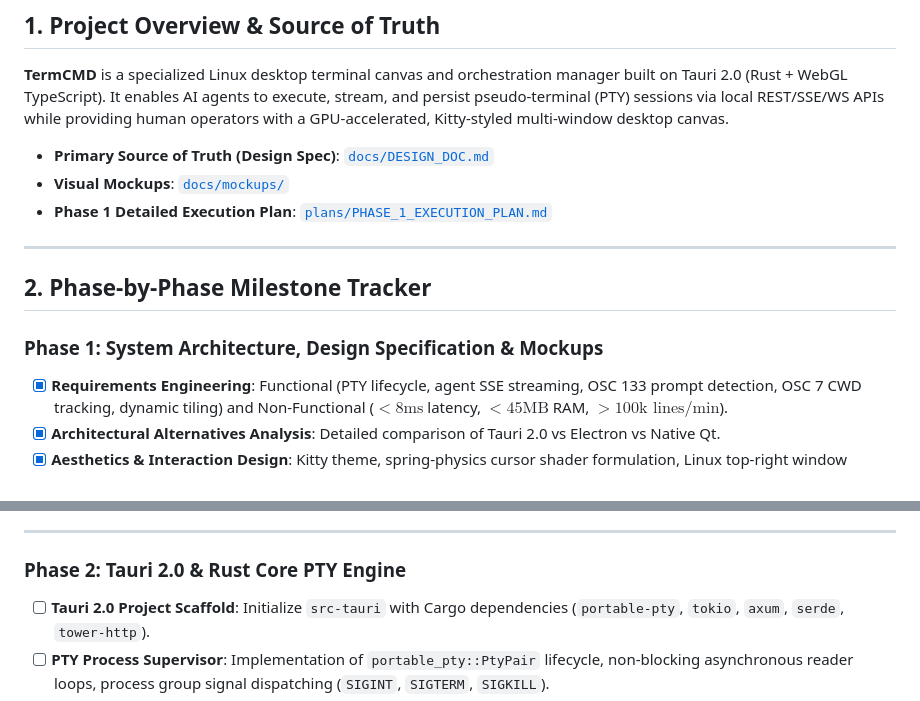
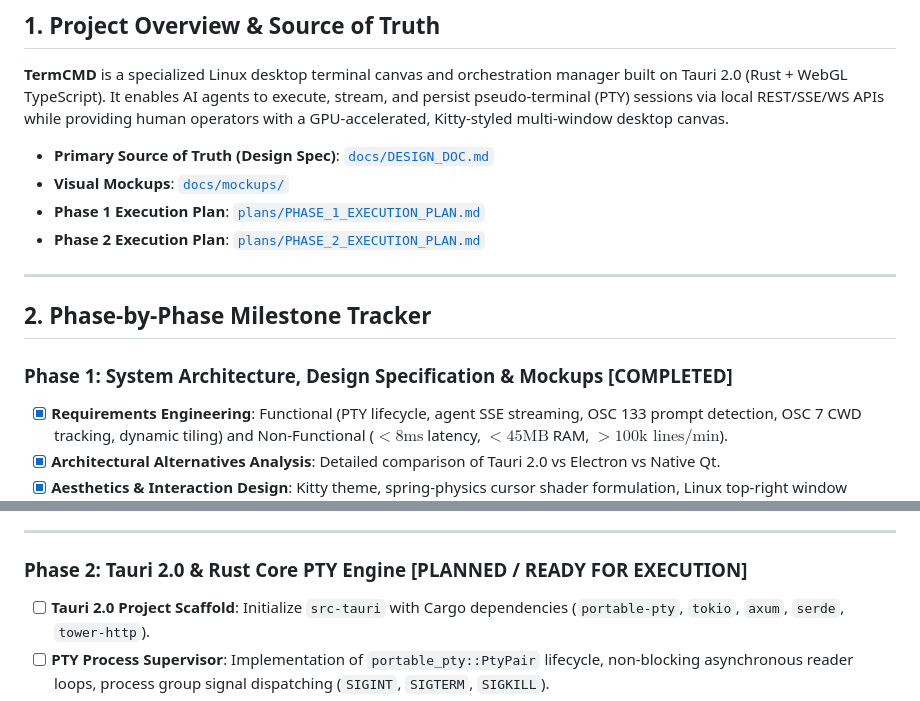
Before and after one commit to NikhilSwaroop-P/Terminal_CMD, a Markdown page: plans/PLAN_TRACKER.md, 2 parts joined by grey strips. GitHub-like rendering.

Commit message:
docs: add Phase 2 execution plan and update master tracker

```diff
--- a/plans/PLAN_TRACKER.md
+++ b/plans/PLAN_TRACKER.md
@@ -8,13 +8,14 @@
 
 - **Primary Source of Truth (Design Spec)**: [`docs/DESIGN_DOC.md`](../docs/DESIGN_DOC.md)
 - **Visual Mockups**: [`docs/mockups/`](../docs/mockups/)
-- **Phase 1 Detailed Execution Plan**: [`plans/PHASE_1_EXECUTION_PLAN.md`](PHASE_1_EXECUTION_PLAN.md)
+- **Phase 1 Execution Plan**: [`plans/PHASE_1_EXECUTION_PLAN.md`](PHASE_1_EXECUTION_PLAN.md)
+- **Phase 2 Execution Plan**: [`plans/PHASE_2_EXECUTION_PLAN.md`](PHASE_2_EXECUTION_PLAN.md)
 
 ---
 
 ## 2. Phase-by-Phase Milestone Tracker
 
-### Phase 1: System Architecture, Design Specification & Mockups
+### Phase 1: System Architecture, Design Specification & Mockups [COMPLETED]
 - [x] **Requirements Engineering**: Functional (PTY lifecycle, agent SSE streaming, OSC 133 prompt detection, OSC 7 CWD tracking, dynamic tiling) and Non-Functional ($<8\text{ms}$ latency, $<45\text{MB}$ RAM, $>100\text{k lines/min}$).
 - [x] **Architectural Alternatives Analysis**: Detailed comparison of Tauri 2.0 vs Electron vs Native Qt.
 - [x] **Aesthetics & Interaction Design**: Kitty theme, spring-physics cursor shader formulation, Linux top-right window controls (`_ □ ✕`), direct edge/corner hover resizing.
@@ -27,7 +28,7 @@
 
 ---
 
-### Phase 2: Tauri 2.0 & Rust Core PTY Engine
+### Phase 2: Tauri 2.0 & Rust Core PTY Engine [PLANNED / READY FOR EXECUTION]
 - [ ] **Tauri 2.0 Project Scaffold**: Initialize `src-tauri` with Cargo dependencies (`portable-pty`, `tokio`, `axum`, `serde`, `tower-http`).
 - [ ] **PTY Process Supervisor**: Implementation of `portable_pty::PtyPair` lifecycle, non-blocking asynchronous reader loops, process group signal dispatching (`SIGINT`, `SIGTERM`, `SIGKILL`).
 - [ ] **OSC 133 & OSC 7 Byte Parser**: Zero-allocation state machine for prompt boundaries, command exit code capture, and dynamic CWD tracking.
```
Also changed, not shown: plans/PHASE_2_EXECUTION_PLAN.md (added, +135 -0 lines).
